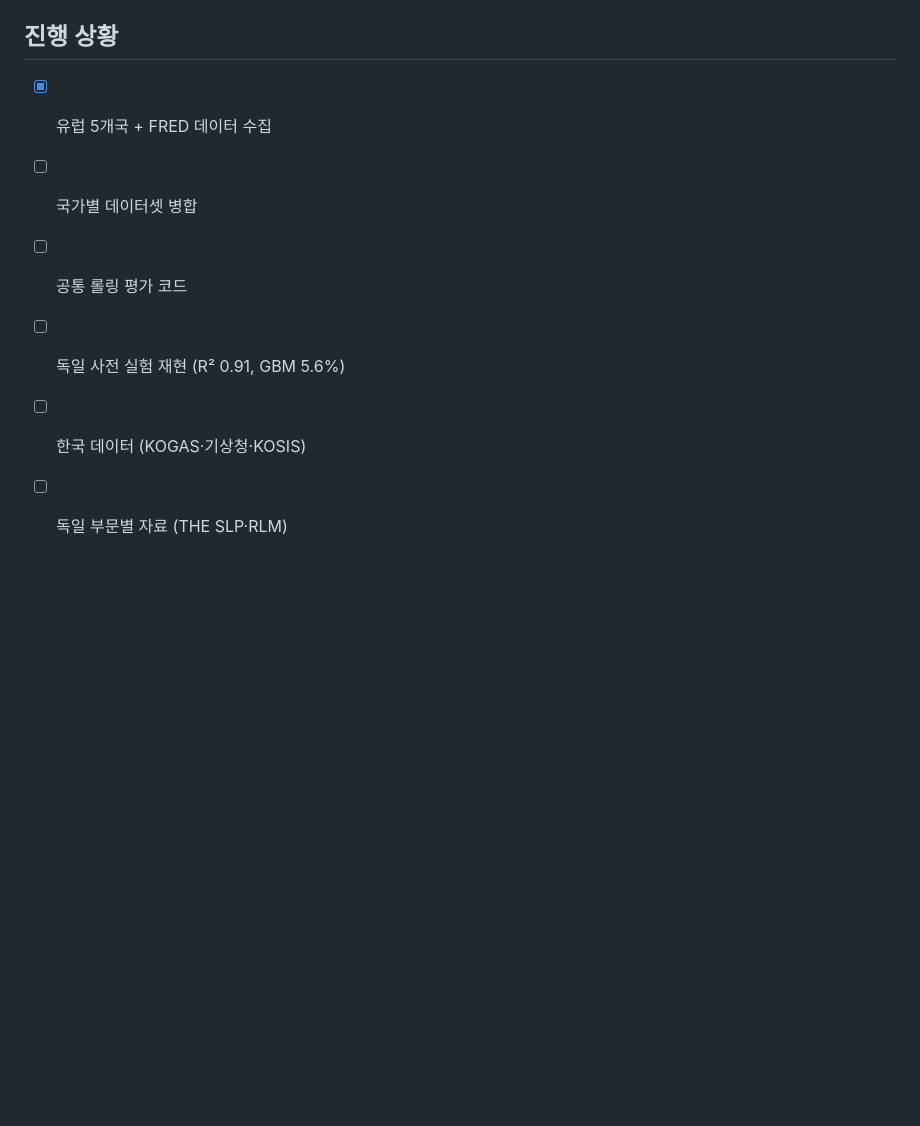
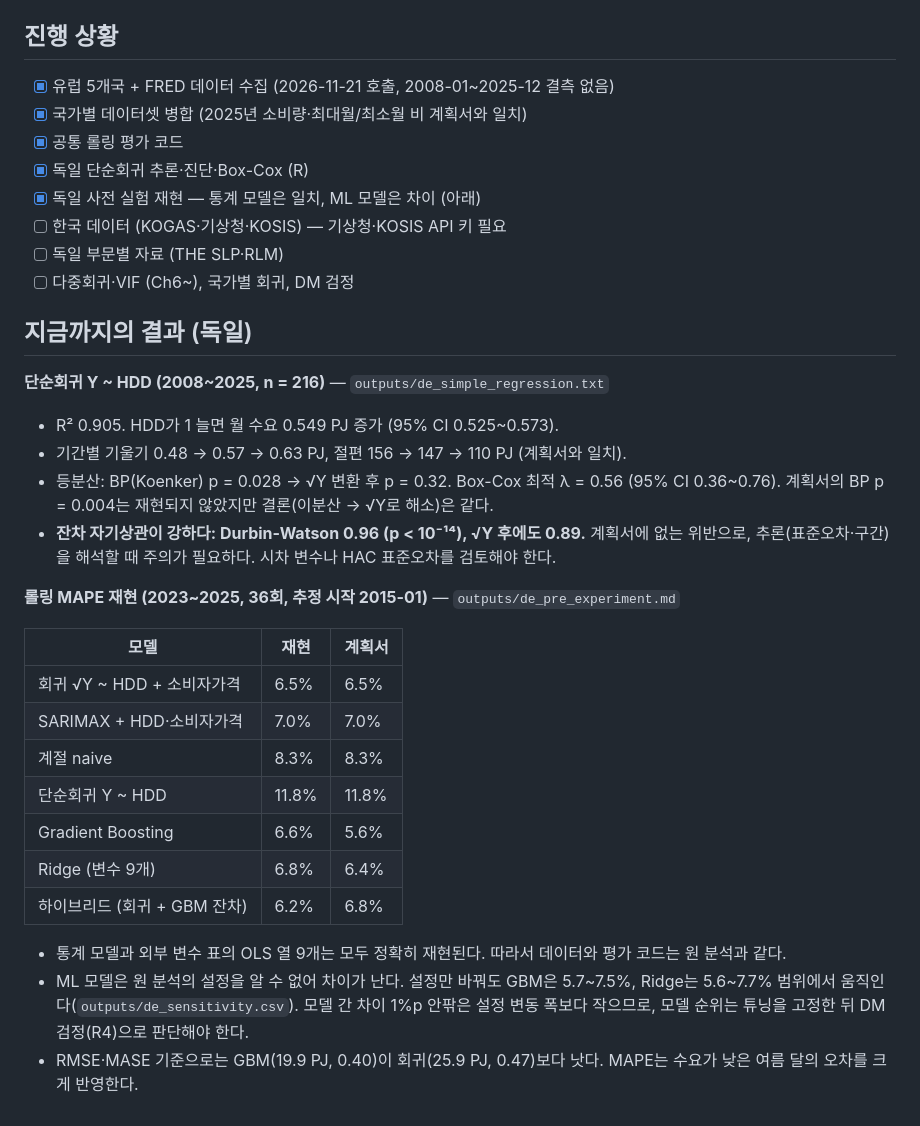
Before and after one commit to seoki0804/LNG_D_F, a Markdown page: README.md, the part around one of its changes. GitHub-like rendering; blank space fills up the shorter version.

```diff
--- a/README.md
+++ b/README.md
@@ -49,9 +73,36 @@ R 스크립트는 저장소 루트에서 `Rscript R/<파일명>.R` 로 실행한
 
 ## 진행 상황
 
-- [x] 유럽 5개국 + FRED 데이터 수집
-- [ ] 국가별 데이터셋 병합
-- [ ] 공통 롤링 평가 코드
-- [ ] 독일 사전 실험 재현 (R² 0.91, GBM 5.6%)
-- [ ] 한국 데이터 (KOGAS·기상청·KOSIS)
+- [x] 유럽 5개국 + FRED 데이터 수집 (2026-11-21 호출, 2008-01~2025-12 결측 없음)
+- [x] 국가별 데이터셋 병합 (2025년 소비량·최대월/최소월 비 계획서와 일치)
+- [x] 공통 롤링 평가 코드
+- [x] 독일 단순회귀 추론·진단·Box-Cox (R)
+- [x] 독일 사전 실험 재현 — 통계 모델은 일치, ML 모델은 차이 (아래)
+- [ ] 한국 데이터 (KOGAS·기상청·KOSIS) — 기상청·KOSIS API 키 필요
 - [ ] 독일 부문별 자료 (THE SLP·RLM)
+- [ ] 다중회귀·VIF (Ch6~), 국가별 회귀, DM 검정
+
+## 지금까지의 결과 (독일)
+
+**단순회귀 Y ~ HDD (2008~2025, n = 216)** — `outputs/de_simple_regression.txt`
+
+- R² 0.905. HDD가 1 늘면 월 수요 0.549 PJ 증가 (95% CI 0.525~0.573).
+- 기간별 기울기 0.48 → 0.57 → 0.63 PJ, 절편 156 → 147 → 110 PJ (계획서와 일치).
+- 등분산: BP(Koenker) p = 0.028 → √Y 변환 후 p = 0.32. Box-Cox 최적 λ = 0.56 (95% CI 0.36~0.76). 계획서의 BP p = 0.004는 재현되지 않았지만 결론(이분산 → √Y로 해소)은 같다.
+- **잔차 자기상관이 강하다: Durbin-Watson 0.96 (p < 10⁻¹⁴), √Y 후에도 0.89.** 계획서에 없는 위반으로, 추론(표준오차·구간)을 해석할 때 주의가 필요하다. 시차 변수나 HAC 표준오차를 검토해야 한다.
+
+**롤링 MAPE 재현 (2023~2025, 36회, 추정 시작 2015-01)** — `outputs/de_pre_experiment.md`
+
+| 모델 | 재현 | 계획서 |
+| --- | --- | --- |
+| 회귀 √Y ~ HDD + 소비자가격 | 6.5% | 6.5% |
+| SARIMAX + HDD·소비자가격 | 7.0% | 7.0% |
+| 계절 naive | 8.3% | 8.3% |
+| 단순회귀 Y ~ HDD | 11.8% | 11.8% |
+| Gradient Boosting | 6.6% | 5.6% |
+| Ridge (변수 9개) | 6.8% | 6.4% |
+| 하이브리드 (회귀 + GBM 잔차) | 6.2% | 6.8% |
+
+- 통계 모델과 외부 변수 표의 OLS 열 9개는 모두 정확히 재현된다. 따라서 데이터와 평가 코드는 원 분석과 같다.
+- ML 모델은 원 분석의 설정을 알 수 없어 차이가 난다. 설정만 바꿔도 GBM은 5.7~7.5%, Ridge는 5.6~7.7% 범위에서 움직인다(`outputs/de_sensitivity.csv`). 모델 간 차이 1%p 안팎은 설정 변동 폭보다 작으므로, 모델 순위는 튜닝을 고정한 뒤 DM 검정(R4)으로 판단해야 한다.
+- RMSE·MASE 기준으로는 GBM(19.9 PJ, 0.40)이 회귀(25.9 PJ, 0.47)보다 낫다. MAPE는 수요가 낮은 여름 달의 오차를 크게 반영한다.
```
Also changed, not shown: other parts of README.md (+29 -5 lines), outputs/de_pre_experiment.md (added, +43 -0 lines), outputs/figures/de_boxcox.png (added), outputs/figures/de_diag_Y.png (added), outputs/figures/de_diag_sqrtY.png (added), 11 other files.
